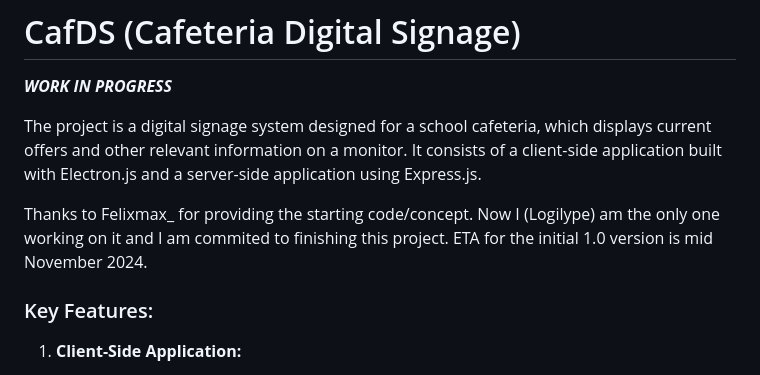
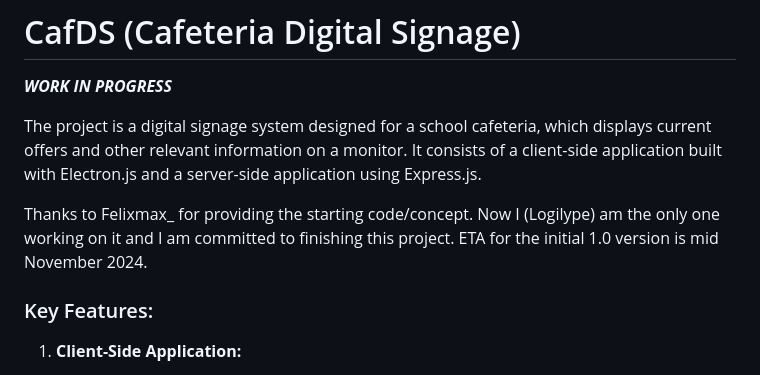
Before and after one commit to Logilype/school-caf-kiosk, a Markdown page: README.md, the part around the change. Rendered like a GitHub page.

```diff
--- a/README.md
+++ b/README.md
@@ -3,7 +3,7 @@
 
 The project is a digital signage system designed for a school cafeteria, which displays current offers and other relevant information on a monitor. It consists of a client-side application built with Electron.js and a server-side application using Express.js.
 
-Thanks to Felixmax_ for providing the starting code/concept. Now I (Logilype) am the only one working on it and I am commited to finishing this project. ETA for the initial 1.0 version is mid November 2024.
+Thanks to Felixmax_ for providing the starting code/concept. Now I (Logilype) am the only one working on it and I am committed to finishing this project. ETA for the initial 1.0 version is mid November 2024.
 
 ### Key Features:
 
```
